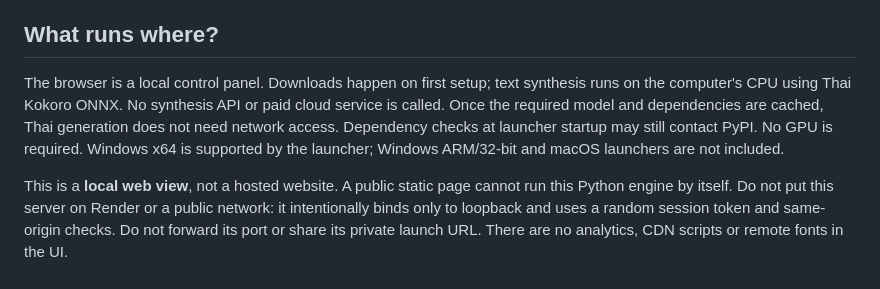
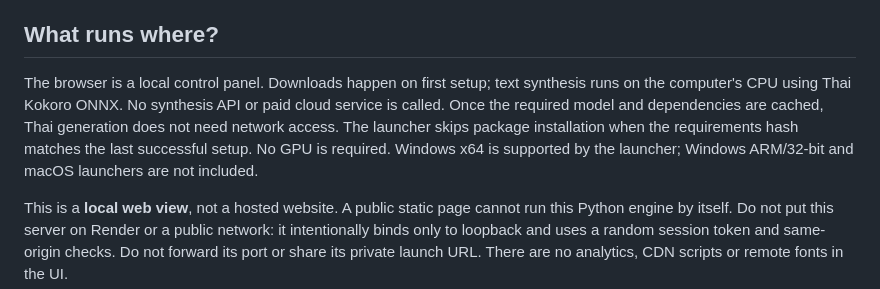
Before and after one commit to sharedbyatt-maker/thai-for-myanmar, a Markdown page: docs/LOCAL_AUDIO_STUDIO.md, the part around the change. Rendered like a GitHub page.

Commit message:
Reuse installed audio packages on subsequent offline launches

```diff
--- a/docs/LOCAL_AUDIO_STUDIO.md
+++ b/docs/LOCAL_AUDIO_STUDIO.md
@@ -13,7 +13,7 @@ No Google account, card, API key or Google Cloud project is needed. If you alrea
 
 ## What runs where?
 
-The browser is a local control panel. Downloads happen on first setup; text synthesis runs on the computer's CPU using Thai Kokoro ONNX. No synthesis API or paid cloud service is called. Once the required model and dependencies are cached, Thai generation does not need network access. Dependency checks at launcher startup may still contact PyPI. No GPU is required. Windows x64 is supported by the launcher; Windows ARM/32-bit and macOS launchers are not included.
+The browser is a local control panel. Downloads happen on first setup; text synthesis runs on the computer's CPU using Thai Kokoro ONNX. No synthesis API or paid cloud service is called. Once the required model and dependencies are cached, Thai generation does not need network access. The launcher skips package installation when the requirements hash matches the last successful setup. No GPU is required. Windows x64 is supported by the launcher; Windows ARM/32-bit and macOS launchers are not included.
 
 This is a **local web view**, not a hosted website. A public static page cannot run this Python engine by itself. Do not put this server on Render or a public network: it intentionally binds only to loopback and uses a random session token and same-origin checks. Do not forward its port or share its private launch URL. There are no analytics, CDN scripts or remote fonts in the UI.
 
```
